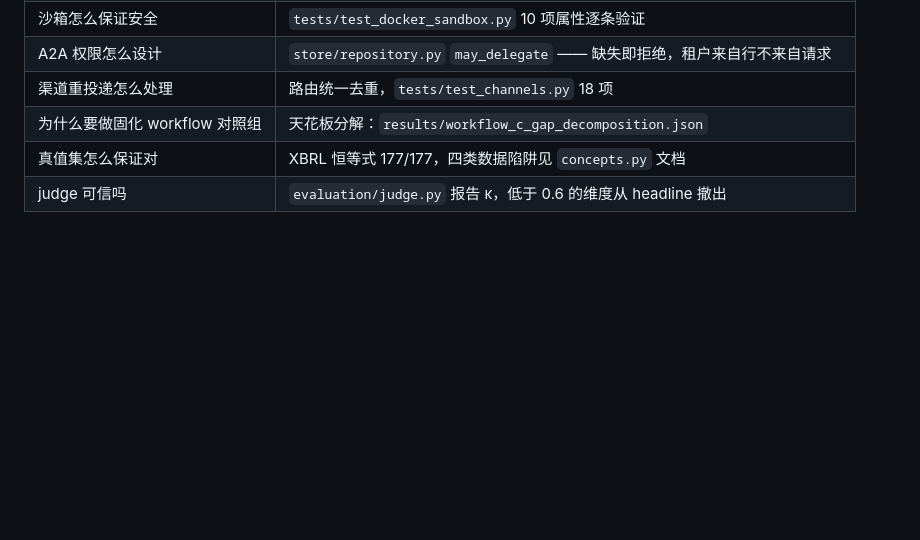
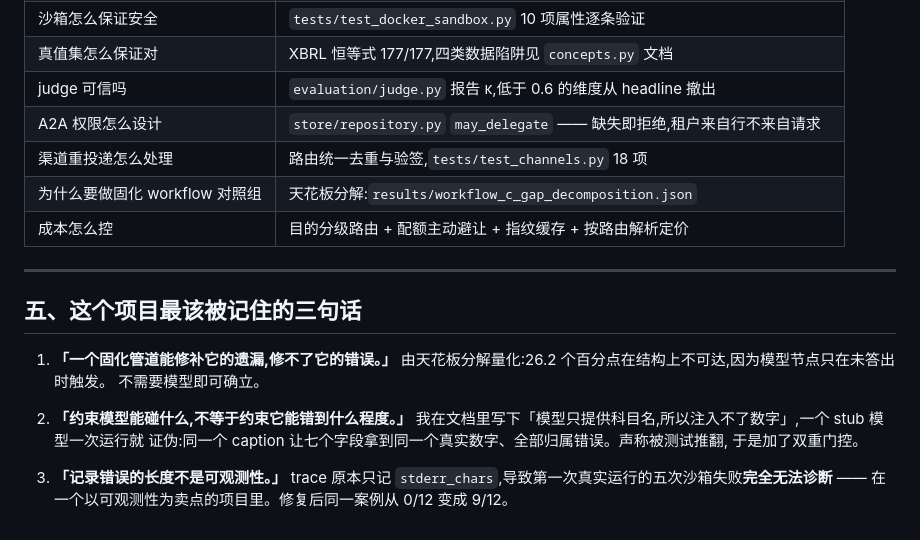
Before and after one commit to lumos-tiamo/Tally, a Markdown page: docs/resume.md, the part around one of its changes. GitHub-like rendering; blank space fills up the shorter version.

```diff
--- a/docs/resume.md
+++ b/docs/resume.md
@@ -174,6 +209,24 @@ US-GAAP 概念映射、真值构造、文档解析工具）、三个异构验证
 | 沙箱怎么保证安全 | `tests/test_docker_sandbox.py` 10 项属性逐条验证 |
-| A2A 权限怎么设计 | `store/repository.py` `may_delegate` —— 缺失即拒绝，租户来自行不来自请求 |
-| 渠道重投递怎么处理 | 路由统一去重，`tests/test_channels.py` 18 项 |
-| 为什么要做固化 workflow 对照组 | 天花板分解：`results/workflow_c_gap_decomposition.json` |
-| 真值集怎么保证对 | XBRL 恒等式 177/177，四类数据陷阱见 `concepts.py` 文档 |
-| judge 可信吗 | `evaluation/judge.py` 报告 κ，低于 0.6 的维度从 headline 撤出 |
+| 真值集怎么保证对 | XBRL 恒等式 177/177,四类数据陷阱见 `concepts.py` 文档 |
+| judge 可信吗 | `evaluation/judge.py` 报告 κ,低于 0.6 的维度从 headline 撤出 |
+| A2A 权限怎么设计 | `store/repository.py` `may_delegate` —— 缺失即拒绝,租户来自行不来自请求 |
+| 渠道重投递怎么处理 | 路由统一去重与验签,`tests/test_channels.py` 18 项 |
+| 为什么要做固化 workflow 对照组 | 天花板分解:`results/workflow_c_gap_decomposition.json` |
+| 成本怎么控 | 目的分级路由 + 配额主动避让 + 指纹缓存 + 按路由解析定价 |
+
+---
+
+## 五、这个项目最该被记住的三句话
+
+1. **「一个固化管道能修补它的遗漏,修不了它的错误。」**
+   由天花板分解量化:26.2 个百分点在结构上不可达,因为模型节点只在未答出时触发。
+   不需要模型即可确立。
+
+2. **「约束模型能碰什么,不等于约束它能错到什么程度。」**
+   我在文档里写下「模型只提供科目名,所以注入不了数字」,一个 stub 模型一次运行就
+   证伪:同一个 caption 让七个字段拿到同一个真实数字、全部归属错误。声称被测试推翻,
+   于是加了双重门控。
+
+3. **「记录错误的长度不是可观测性。」**
+   trace 原本只记 `stderr_chars`,导致第一次真实运行的五次沙箱失败**完全无法诊断** ——
+   在一个以可观测性为卖点的项目里。修复后同一案例从 0/12 变成 9/12。
```
Also changed, not shown: other parts of docs/resume.md (+173 -138 lines).
